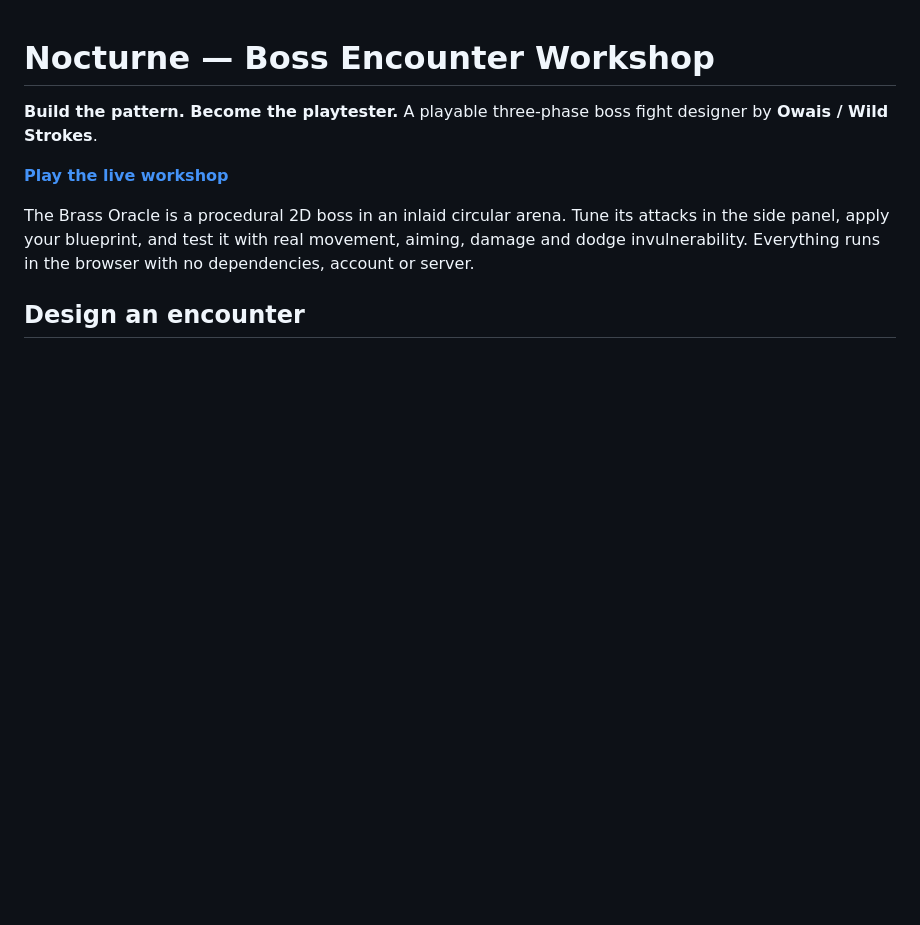
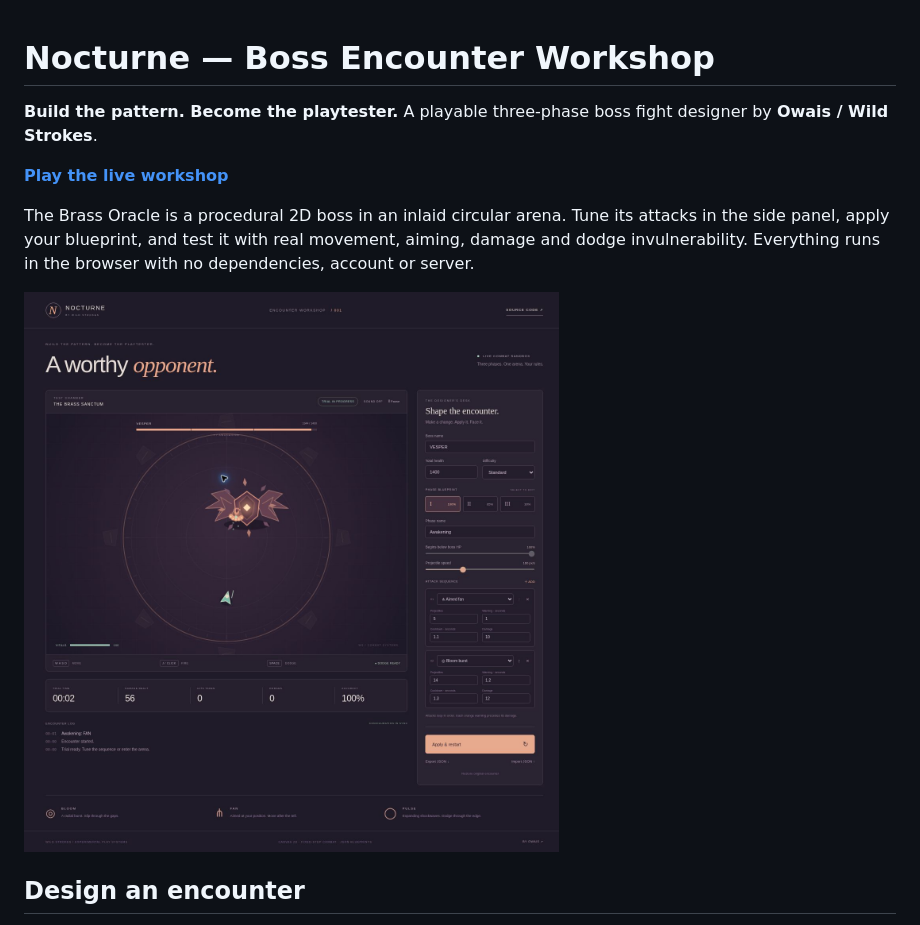
Before and after one commit to strokeswild08/strokeswild08.github.io, a Markdown page: boss-forge/README.md, the part around the change. Drawn GitHub-style; pictures changed too: boss-forge/docs/preview.jpg (added); blank space fills up the shorter version.

```diff
--- a/boss-forge/README.md
+++ b/boss-forge/README.md
@@ -5,6 +5,8 @@
 **[Play the live workshop](https://strokeswild08.github.io/boss-forge/)**
 
 The Brass Oracle is a procedural 2D boss in an inlaid circular arena. Tune its attacks in the side panel, apply your blueprint, and test it with real movement, aiming, damage and dodge invulnerability. Everything runs in the browser with no dependencies, account or server.
+
+![Live Nocturne combat and encounter editor](docs/preview.jpg)
 
 ## Design an encounter
 
```
Also changed, not shown: 3 other files.
